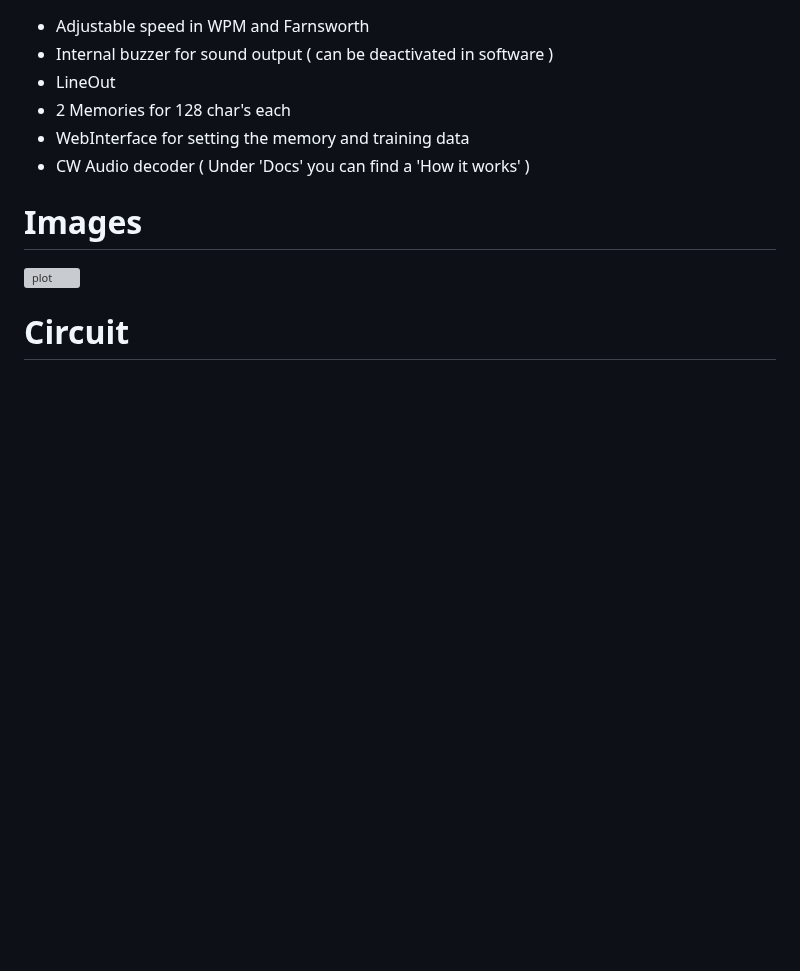
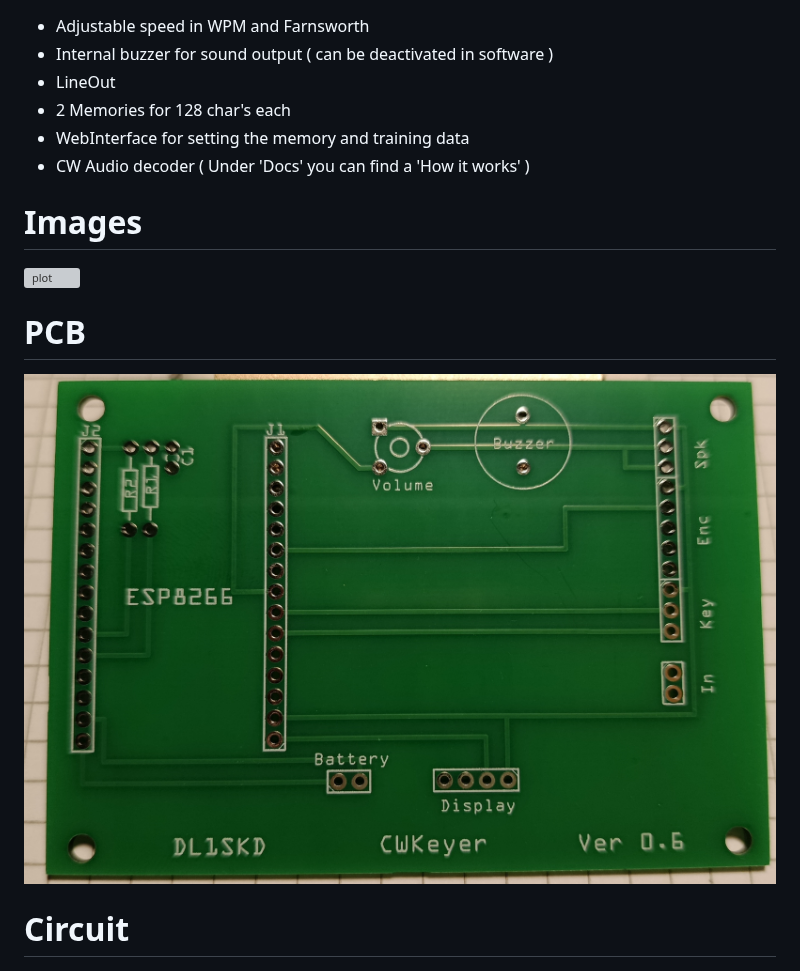
Before and after one commit to StefanKDS/CWKeyer, a Markdown page: README.md, the part around the change. Rendered like a GitHub page; pictures changed too: Pictures/PCB.jpg (added); blank space fills up the shorter version; grey boxes are pictures that could not be loaded.

Commit message:
New pics

```diff
--- a/README.md
+++ b/README.md
@@ -20,6 +20,8 @@ Address:  192.168.4.2
 
 ![plot](https://github.com/StefanKDS/CWKeyer/blob/ESP8266/Pictures/Keyer.jpg)
 
+# PCB
+![plot](https://github.com/StefanKDS/CWKeyer/blob/ESP8266/Pictures/PCB.jpg)
 
 # Circuit
 
```
Also changed, not shown: 1 other file.
